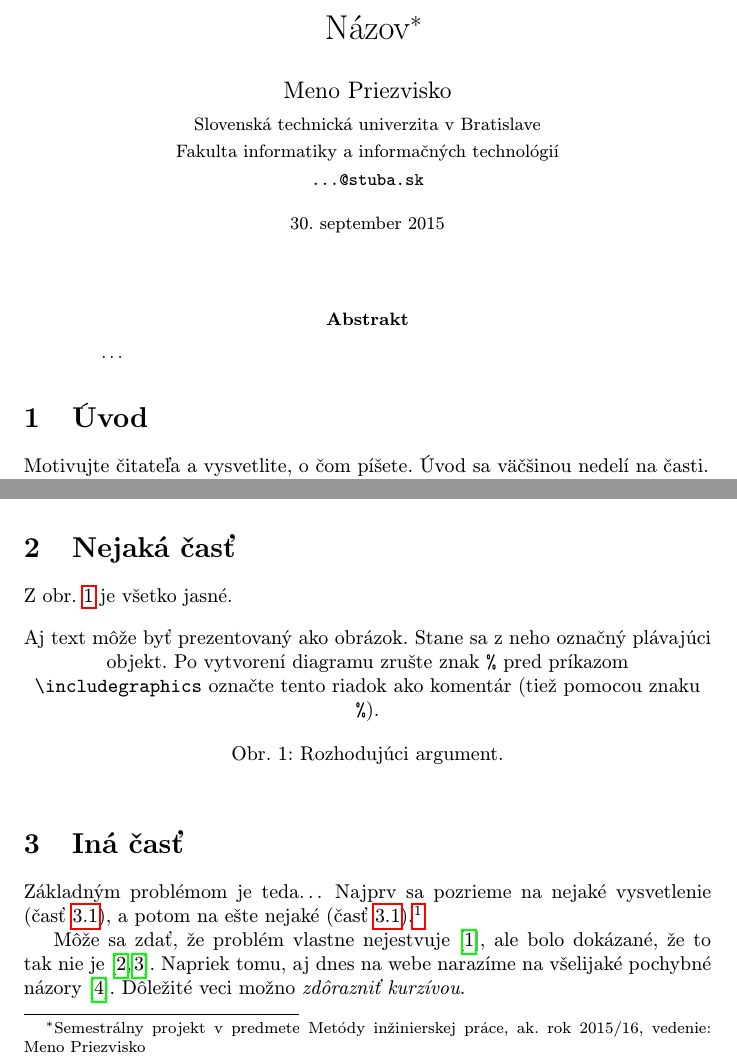
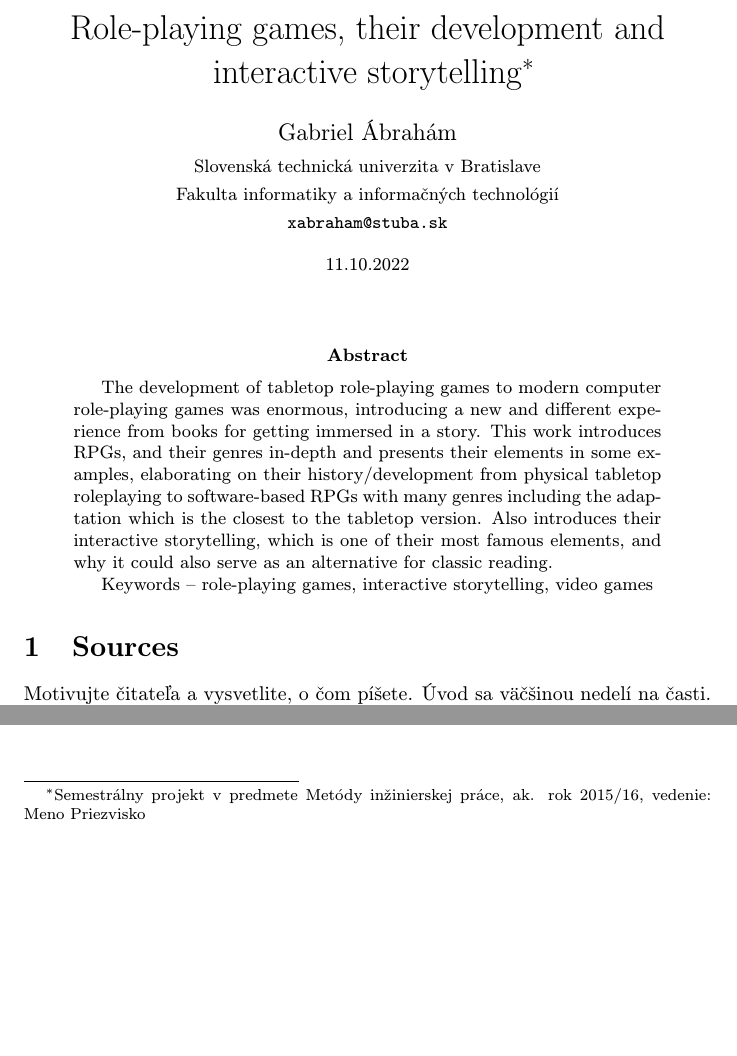
Before and after one commit to drizzle021/clanok, a LaTeX paper (clanok.tex): two parts of page 1 of 2 before the commit and two parts of the page after it, joined at a grey line, cut at the place of the change, the shorter picture padded with empty space. Compiled offline with pdfLaTeX.

Commit message:
added title and abstract

```diff
--- a/clanok.tex
+++ b/clanok.tex
@@ -1,8 +1,8 @@
 % Metódy inžinierskej práce
 
-\documentclass[10pt,twoside,slovak,a4paper]{article}
+\documentclass[10pt,twoside,english,a4paper]{article}
 
-\usepackage[slovak]{babel}
+\usepackage[english]{babel}
 %\usepackage[T1]{fontenc}
 \usepackage[IL2]{fontenc} % lepšia sadzba písmena Ľ než v T1
 \usepackage[utf8]{inputenc}
@@ -15,15 +15,15 @@
 
 \pagestyle{headings}
 
-\title{Názov\thanks{Semestrálny projekt v predmete Metódy inžinierskej práce, ak. rok 2015/16, vedenie: Meno Priezvisko}} % meno a priezvisko vyučujúceho na cvičeniach
+\title{Role-playing games, their development and interactive storytelling\thanks{Semestrálny projekt v predmete Metódy inžinierskej práce, ak. rok 2015/16, vedenie: Meno Priezvisko}} % meno a priezvisko vyučujúceho na cvičeniach
 
-\author{Meno Priezvisko\\[2pt]
+\author{Gabriel Ábrahám\\[2pt]
 	{\small Slovenská technická univerzita v Bratislave}\\
 	{\small Fakulta informatiky a informačných technológií}\\
-	{\small \texttt{...@stuba.sk}}
+	{\small \texttt{xabraham@stuba.sk}}
 	}
 
-\date{\small 30. september 2015} % upravte
+\date{\small 11.10.2022} % upravte
 
 
 
@@ -32,12 +32,23 @@
 \maketitle
 
 \begin{abstract}
-\ldots
+The development of tabletop role-playing games to modern
+computer role-playing games was enormous, introducing a new and
+different experience from books for getting immersed in a story. This
+work introduces RPGs, and their genres in-depth and presents their
+elements in some examples, elaborating on their
+history/development from physical tabletop roleplaying to software-based RPGs with many genres including the adaptation which is the
+closest to the tabletop version. Also introduces their interactive
+storytelling, which is one of their most famous elements, and why it
+could also serve as an alternative for classic reading.
+
+Keywords – role-playing games, interactive storytelling, video games
 \end{abstract}
 
 
 
-\section{Úvod}
+
+\section{Sources}
 
 Motivujte čitateľa a vysvetlite, o čom píšete. Úvod sa väčšinou nedelí na časti.
 
@@ -46,24 +57,3 @@ Základný problém, ktorý bol naznačený v úvode, je podrobnejšie vysvetlen
 Dôležité súvislosti sú uvedené v častiach~\ref{dolezita} a~\ref{dolezitejsia}.
 Záverečné poznámky prináša časť~\ref{zaver}.
 
-
-
-\section{Nejaká časť} \label{nejaka}
-
-Z obr.~\ref{f:rozhod} je všetko jasné.
-
-\begin{figure*}[tbh]
-\centering
-%\includegraphics[scale=1.0]{diagram.pdf}
-Aj text môže byť prezentovaný ako obrázok. Stane sa z neho označný plávajúci objekt. Po vytvorení diagramu zrušte znak \texttt{\%} pred príkazom \verb|\includegraphics| označte tento riadok ako komentár (tiež pomocou znaku \texttt{\%}).
-\caption{Rozhodujúci argument.}
-\label{f:rozhod}
-\end{figure*}
-
-
-
-\section{Iná časť} \label{ina}
-
-Základným problémom je teda\ldots{} Najprv sa pozrieme na nejaké vysvetlenie (časť~\ref{ina:nejake}), a potom na ešte nejaké (časť~\ref{ina:nejake}).\footnote{Niekedy môžete potrebovať aj poznámku pod čiarou.}
-
-Môže sa zdať, že problém vlastne nejestvuje\cite{Coplien:MPD}, ale bolo dokázané, že to tak nie je~\cite{Czarnecki:Staged, Czarnecki:Progress}. Napriek tomu, aj dnes na webe narazíme na všelijaké pochybné názory\cite{PLP-Framework}. Dôležité veci možno \emph{zdôrazniť kurzívou}.
```
Also changed, not shown: clanok.tex (54 more changed lines).
